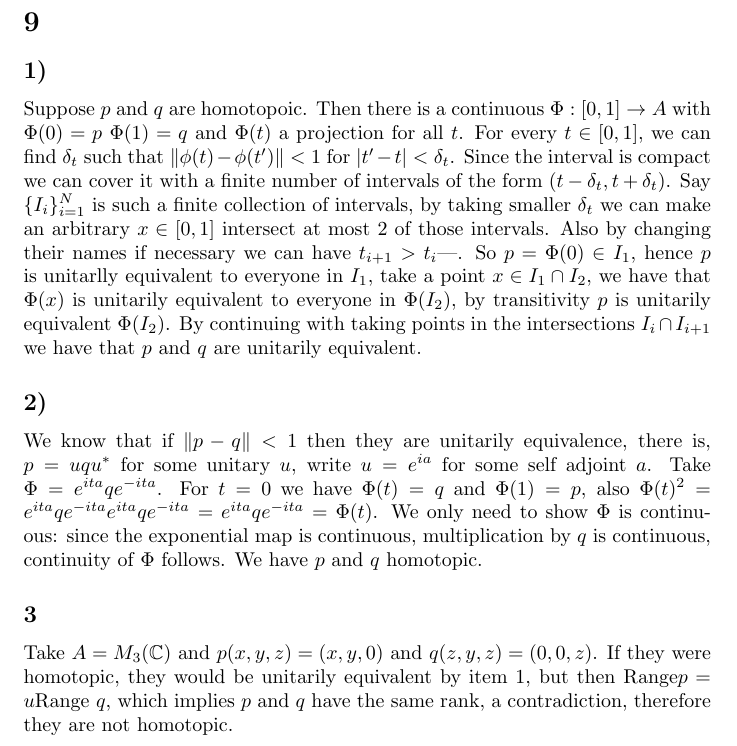
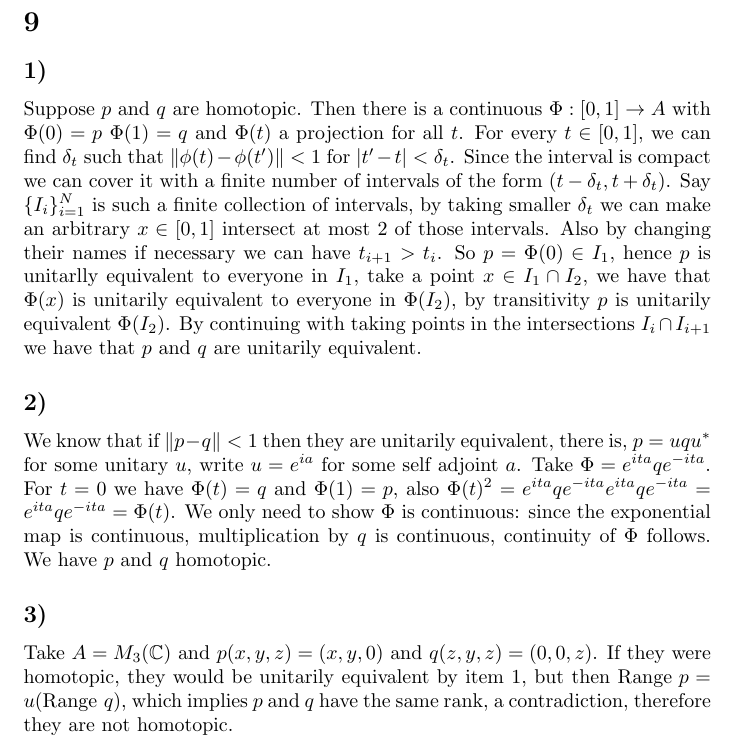
Before and after one commit to brunoseefeld/Spectral_theory, a LaTeX document (pl4_spectral_theory.tex): part of page 3 of 3, cut so that both start at the same text. Compiled offline with pdfLaTeX.

Commit message:
projections that are not homotopic

```diff
--- a/pl4_spectral_theory.tex
+++ b/pl4_spectral_theory.tex
@@ -143,13 +143,13 @@ then $u$ and $q$ are unitarily equaivalent.
 
 \section*{9}
 \subsection*{1)}
-Suppose $p$ and $q$ are homotopoic. Then there is a continuous $\Phi:[0,1]\to A$ with $\Phi(0)=p$
+Suppose $p$ and $q$ are homotopic. Then there is a continuous $\Phi:[0,1]\to A$ with $\Phi(0)=p$
 $\Phi(1)=q$ and $\Phi(t)$ a projection for all $t$. For every $t\in [0,1]$, we can find $\delta_t$
 such that $\|\phi(t)-\phi(t')\|<1$ for $|t'-t|<\delta_t$. Since the interval is compact
 we can cover it with a finite number of intervals of the form $(t-\delta_t,t+\delta_t)$.
 Say $\{I_i\}_{i=1}^{N}$ is such a finite collection of intervals, by taking smaller $\delta_t$
 we can make an arbitrary $x\in [0,1]$ intersect at most $2$ of those intervals. Also by
-changing their names if necessary we can have $t_{i+1}>t_i$|. So $p=\Phi(0)\in I_1$, hence
+changing their names if necessary we can have $t_{i+1}>t_i$. So $p=\Phi(0)\in I_1$, hence
 $p$ is unitarlly equivalent to everyone in $I_1$, take a point $x\in I_1\cap I_2$, we have
 that $\Phi(x)$ is unitarily equivalent to everyone in $\Phi(I_2)$, by transitivity $p$ is
 unitarily equivalent $\Phi(I_2)$. By continuing with taking points in the intersections
@@ -157,7 +157,7 @@ $I_i\cap I_{i+1}$ we have that $p$ and $q$ are unitarily equivalent.
 
 \subsection*{2)}
 
-We know that if $\|p-q\|<1$ then they are unitarily equivalence, there is, $p=uqu^\ast$ for
+We know that if $\|p-q\|<1$ then they are unitarily equivalent, there is, $p=uqu^\ast$ for
 some unitary $u$, write $u=e^{ia}$ for some self adjoint $a$. Take $\Phi=e^{ita}qe^{-ita}$.
 For $t=0$ we have $\Phi(t)=q$ and $\Phi(1)=p$, also $\Phi(t)^2=e^{ita}qe^{-ita}e^{ita}qe^{-ita}=
 e^{ita}qe^{-ita}=\Phi(t)$. We only need to show $\Phi$ is continuous: since the exponential
```
Also changed, not shown: pl4_spectral_theory.tex (4 more changed lines).
